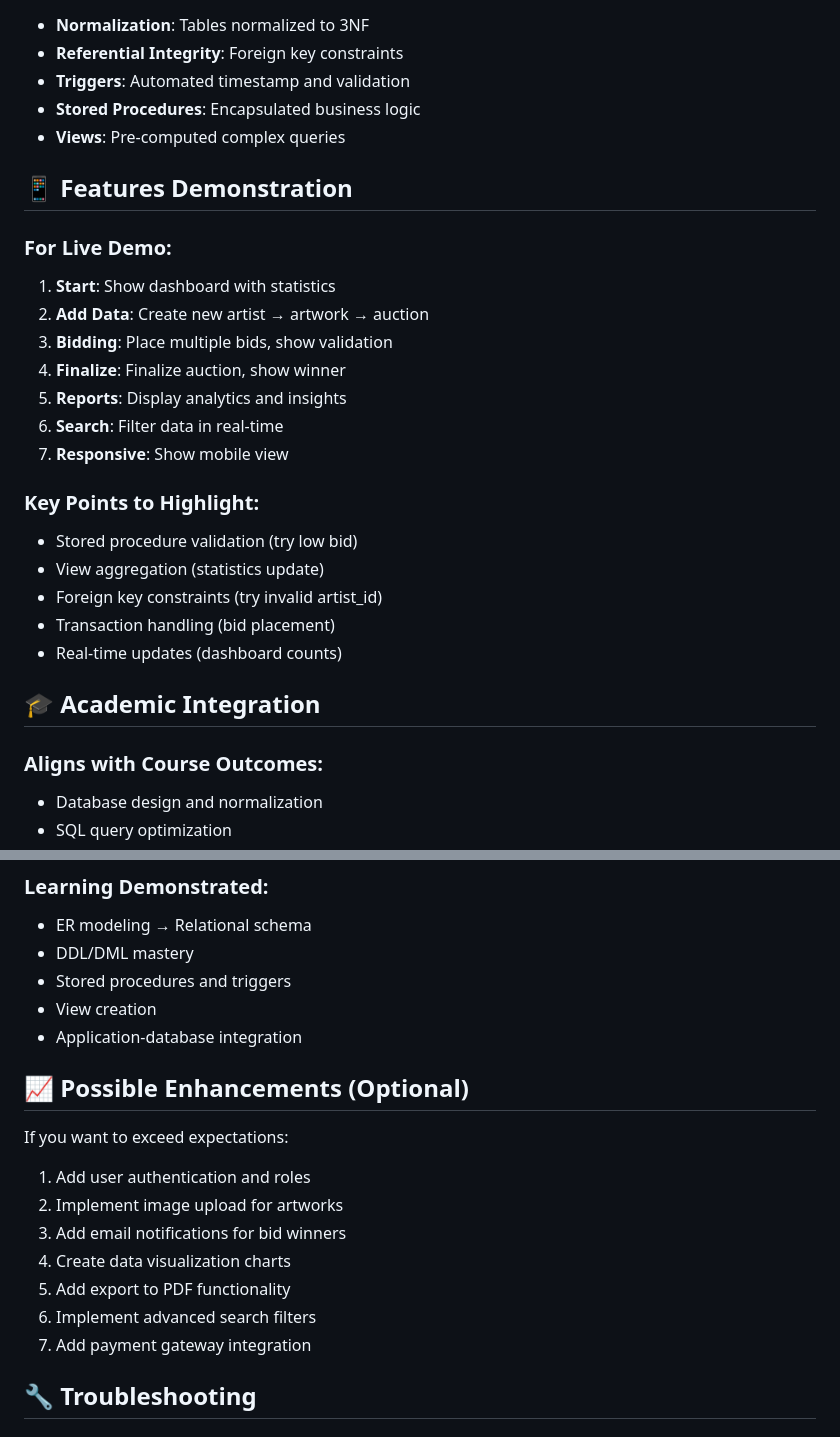
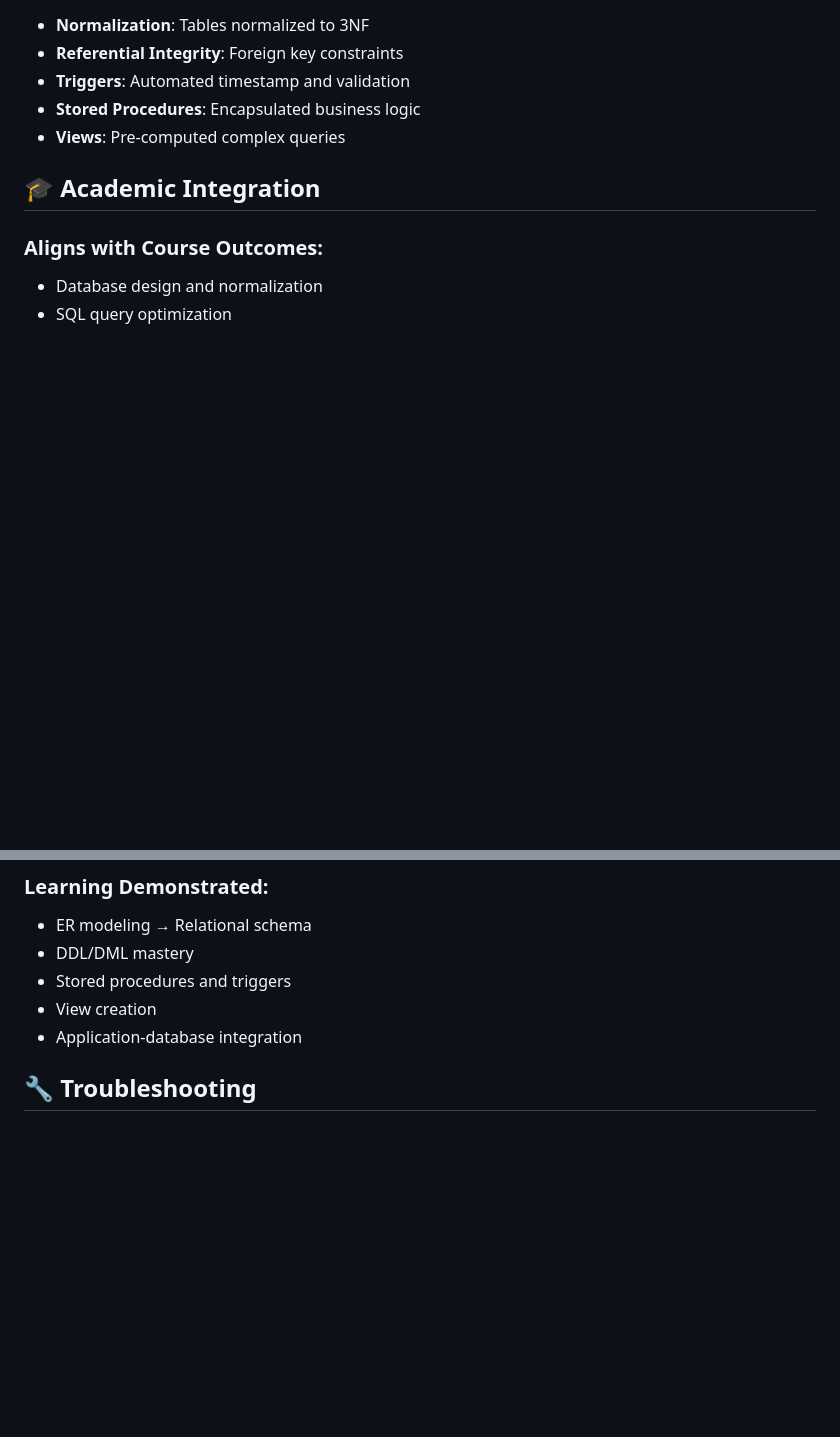
Before and after one commit to Parineethakr/Art-Gallery-Management-System, a Markdown page: PROJECT_SUMMARY.md, 2 parts joined by grey strips. Drawn GitHub-style; blank space fills up the shorter version.

```diff
--- a/PROJECT_SUMMARY.md
+++ b/PROJECT_SUMMARY.md
@@ -107,24 +107,6 @@ art-gallery-app/
 - **Stored Procedures**: Encapsulated business logic
 - **Views**: Pre-computed complex queries
 
-## 📱 Features Demonstration
-
-### For Live Demo:
-1. **Start**: Show dashboard with statistics
-2. **Add Data**: Create new artist → artwork → auction
-3. **Bidding**: Place multiple bids, show validation
-4. **Finalize**: Finalize auction, show winner
-5. **Reports**: Display analytics and insights
-6. **Search**: Filter data in real-time
-7. **Responsive**: Show mobile view
-
-### Key Points to Highlight:
-- Stored procedure validation (try low bid)
-- View aggregation (statistics update)
-- Foreign key constraints (try invalid artist_id)
-- Transaction handling (bid placement)
-- Real-time updates (dashboard counts)
-
 ## 🎓 Academic Integration
 
 ### Aligns with Course Outcomes:
@@ -140,17 +122,6 @@ art-gallery-app/
 - Stored procedures and triggers
 - View creation
 - Application-database integration
-
-## 📈 Possible Enhancements (Optional)
-
-If you want to exceed expectations:
-1. Add user authentication and roles
-2. Implement image upload for artworks
-3. Add email notifications for bid winners
-4. Create data visualization charts
-5. Add export to PDF functionality
-6. Implement advanced search filters
-7. Add payment gateway integration
 
 ## 🔧 Troubleshooting
 
```
